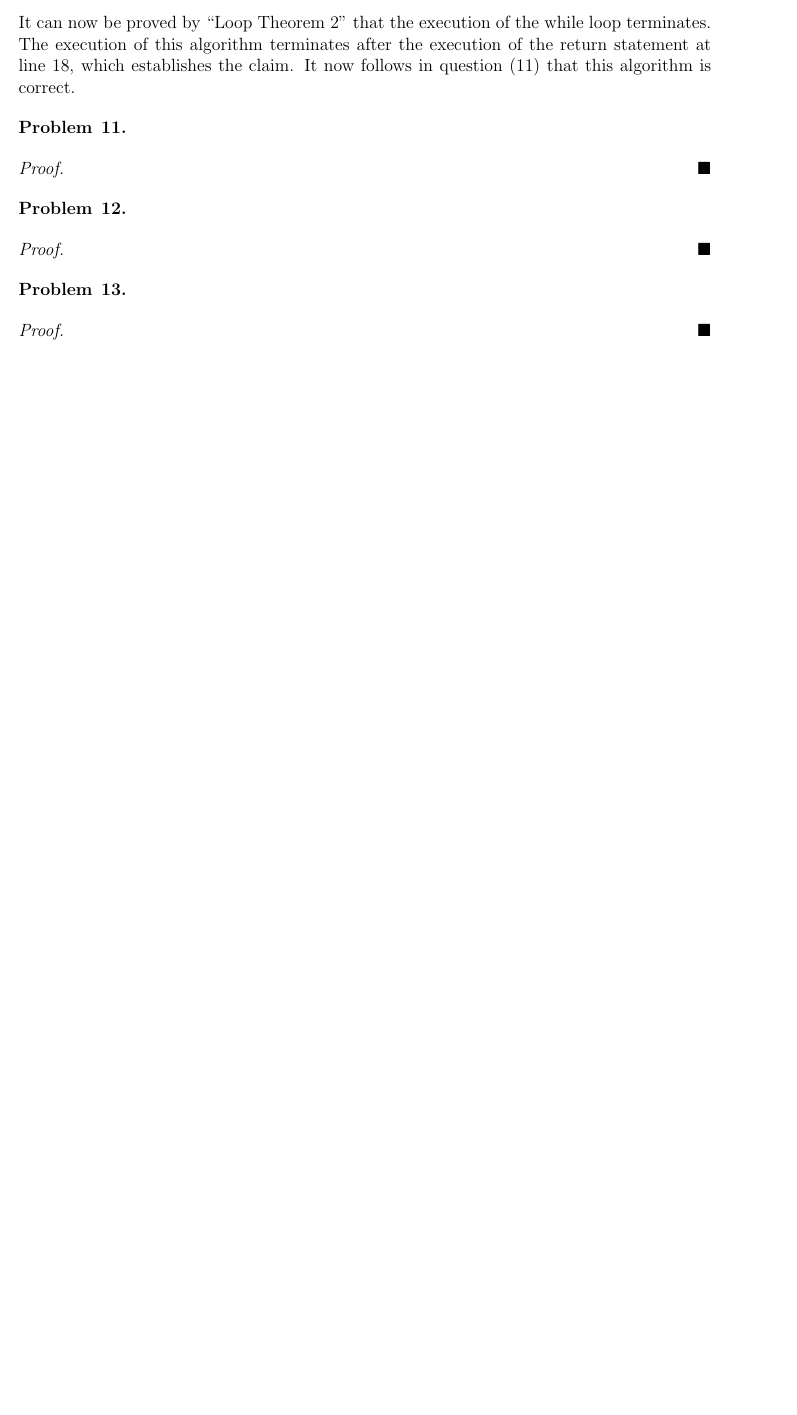
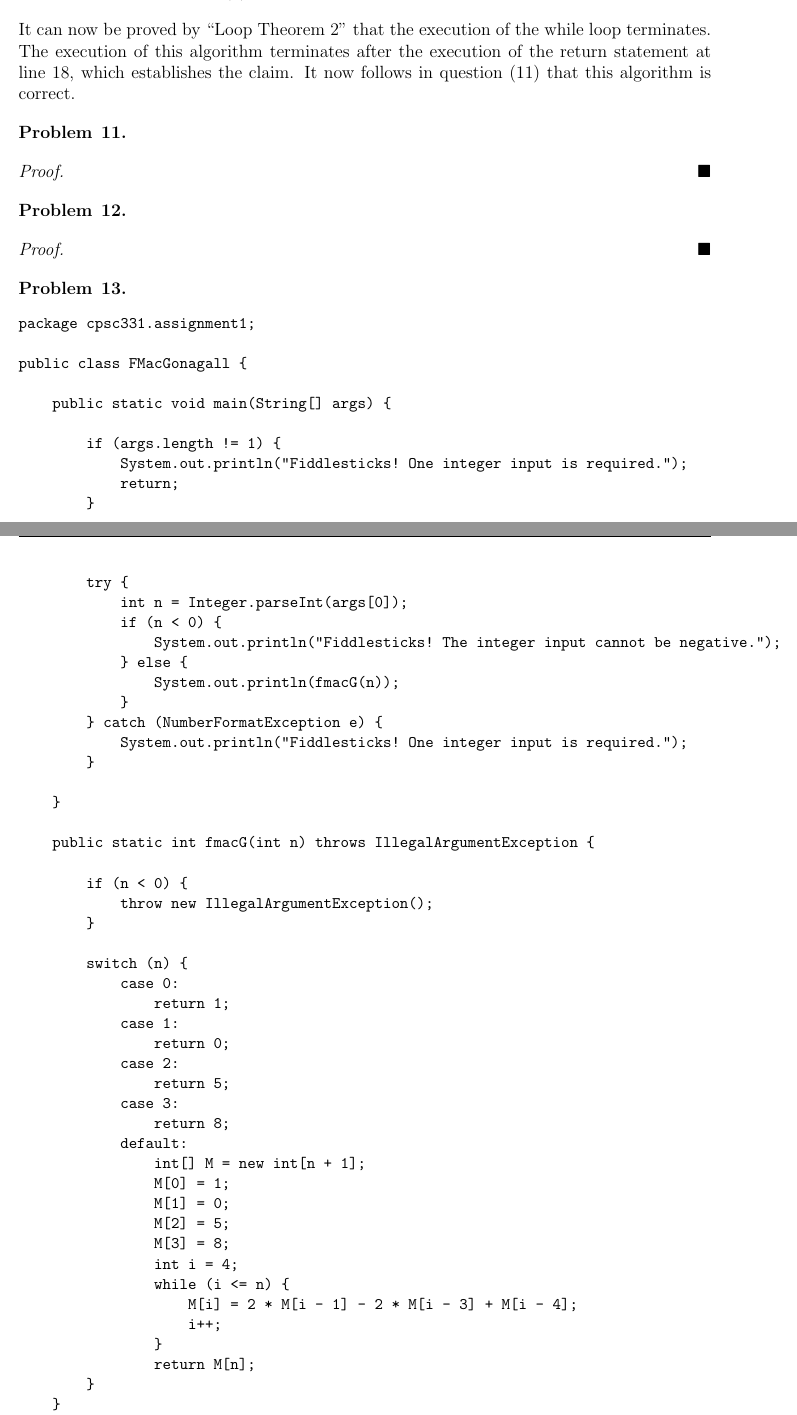
Before and after one commit to CPSC-331-F19/Assignments, a LaTeX problem sheet (Assignment 1/latex/main.tex): part of page 9 of 9 before the commit and two parts of pages 10 and 11 of 11 after it, the two joined at a grey line, cut so that both start at the same text, the shorter picture padded with empty space. Compiled offline with pdfLaTeX.

Commit message:
add #3 and #13

```diff
--- a/Assignment 1/latex/main.tex
+++ b/Assignment 1/latex/main.tex
@@ -4,6 +4,7 @@
 \usepackage{amsmath,amsthm,amssymb,scrextend}
 \usepackage{fancyhdr}
 \usepackage{enumitem}
+\usepackage{fancyvrb}
 \pagestyle{fancy}
 
 \newcommand{\N}{\mathbb{N}}
@@ -406,11 +452,64 @@ It can now be proved by ``Loop Theorem #2'' that the execution of the while loop
 %                         13
 % --------------------------------------------------------------
 
-\begin{problem}{13}
+\begin{problem}{13} $\:$
+\begin{Verbatim}[fontsize=\small]
+package cpsc331.assignment1;
+
+public class FMacGonagall {
+
+    public static void main(String[] args) {
+
+        if (args.length != 1) {
+            System.out.println("Fiddlesticks! One integer input is required.");
+            return;
+        }
+
+        try {
+            int n = Integer.parseInt(args[0]);
+            if (n < 0) {
+                System.out.println("Fiddlesticks! The integer input cannot be negative.");
+            } else {
+                System.out.println(fmacG(n));
+            }
+        } catch (NumberFormatException e) {
+            System.out.println("Fiddlesticks! One integer input is required.");
+        }
+
+    }
+
+    public static int fmacG(int n) throws IllegalArgumentException {
+
+        if (n < 0) {
+            throw new IllegalArgumentException();
+        }
+
+        switch (n) {
+            case 0:
+                return 1;
+            case 1:
+                return 0;
+            case 2:
+                return 5;
+            case 3:
+                return 8;
+            default:
+                int[] M = new int[n + 1];
+                M[0] = 1;
+                M[1] = 0;
+                M[2] = 5;
+                M[3] = 8;
+                int i = 4;
+                while (i <= n) {
+                    M[i] = 2 * M[i - 1] - 2 * M[i - 3] + M[i - 4];
+                    i++;
+                }
+                return M[n];
+        }
+    }
+}
+\end{Verbatim}
 \end{problem}
-
-\begin{proof}
-\end{proof}
 
 
 % --------------------------------------------------------------
```
Also changed, not shown: Assignment 1/latex/main.tex (51 more changed lines).
